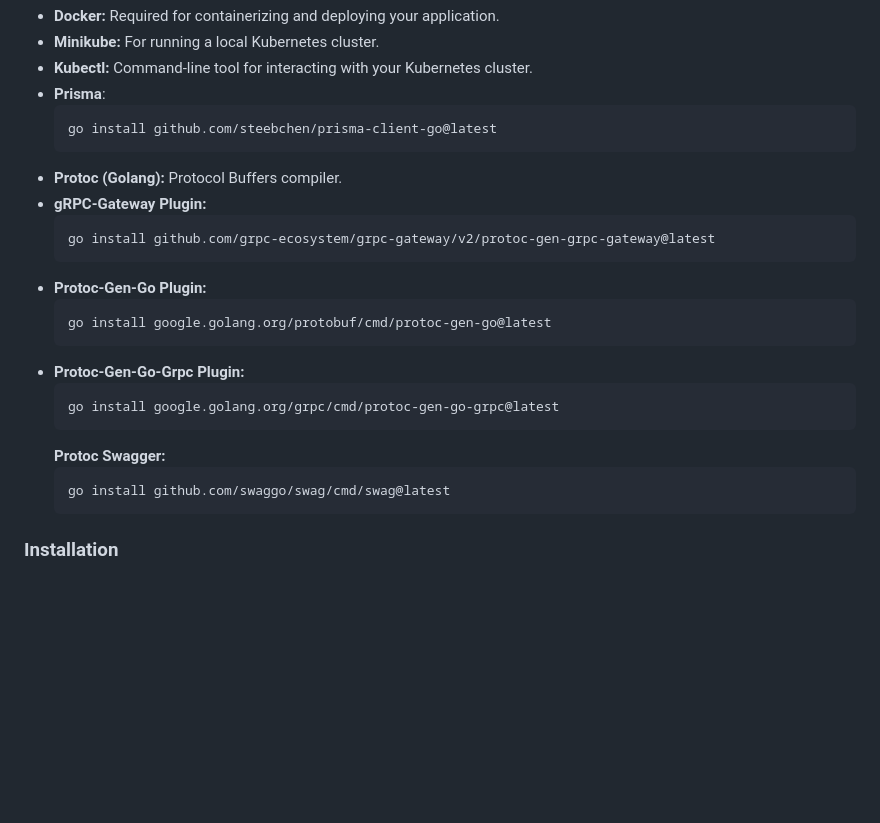
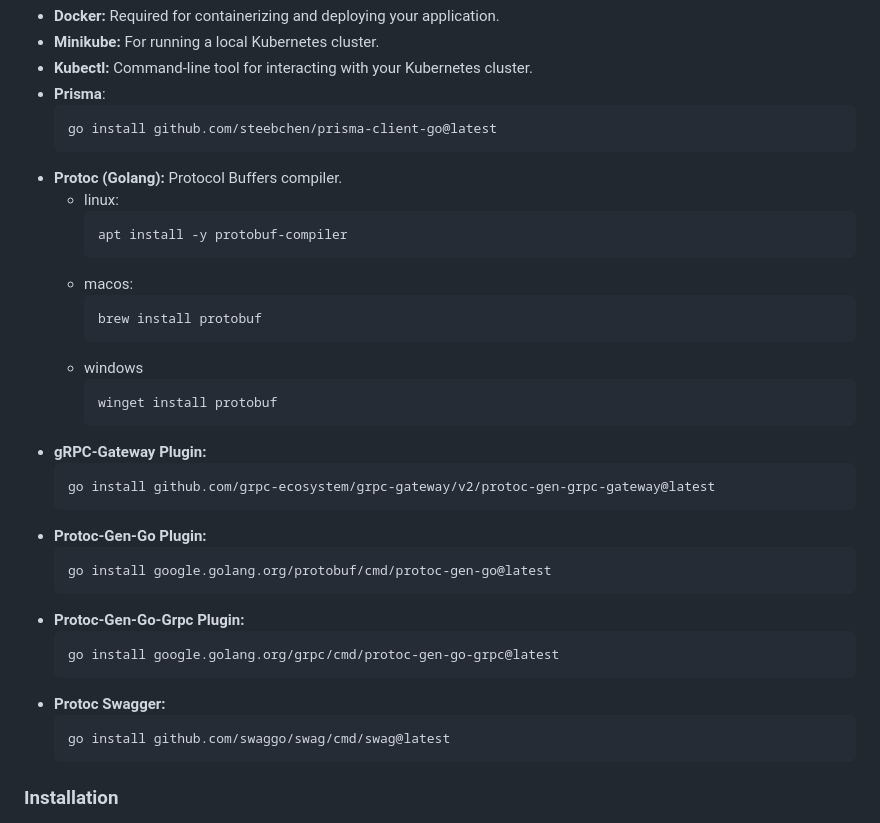
Before and after one commit to Raezil/Thunder, a Markdown page: README.md, the part around the change. Rendered like a GitHub page; blank space fills up the shorter version.

````diff
--- a/README.md
+++ b/README.md
@@ -69,6 +69,18 @@ Before proceeding with the installation, please ensure that you have the followi
   go install github.com/steebchen/prisma-client-go@latest
   ```
 - **Protoc (Golang):** Protocol Buffers compiler.
+	- linux:
+	  ```bash
+	  apt install -y protobuf-compiler
+	  ```
+	- macos:
+	  ```bash
+	  brew install protobuf
+	  ```
+	- windows
+	  ```bash
+	  winget install protobuf
+	  ```
 - **gRPC-Gateway Plugin:**
   ```bash
   go install github.com/grpc-ecosystem/grpc-gateway/v2/protoc-gen-grpc-gateway@latest
@@ -81,7 +93,7 @@ Before proceeding with the installation, please ensure that you have the followi
   ```bash
   go install google.golang.org/grpc/cmd/protoc-gen-go-grpc@latest
   ```
-  **Protoc Swagger:**
+- **Protoc Swagger:**
   ```bash
   go install github.com/swaggo/swag/cmd/swag@latest
   ```
````
